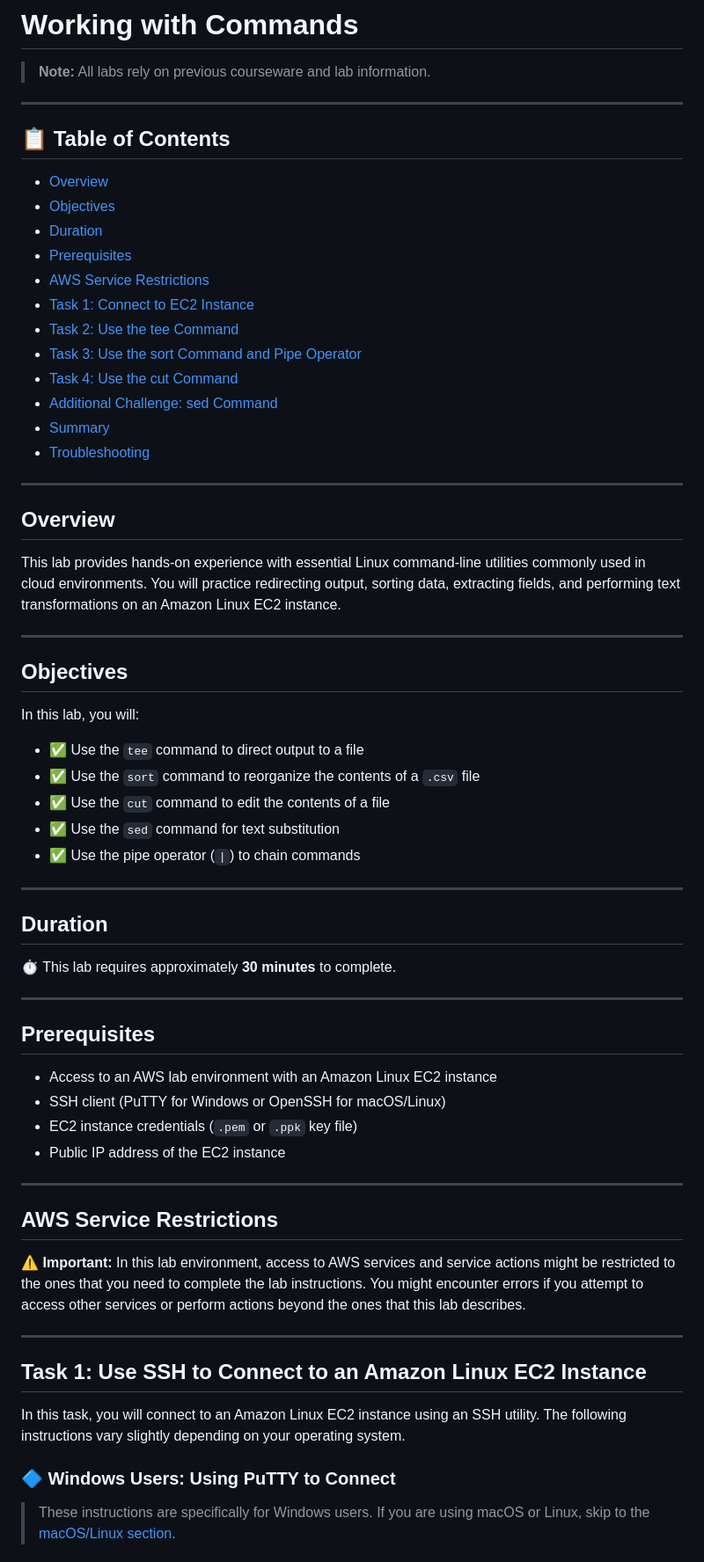
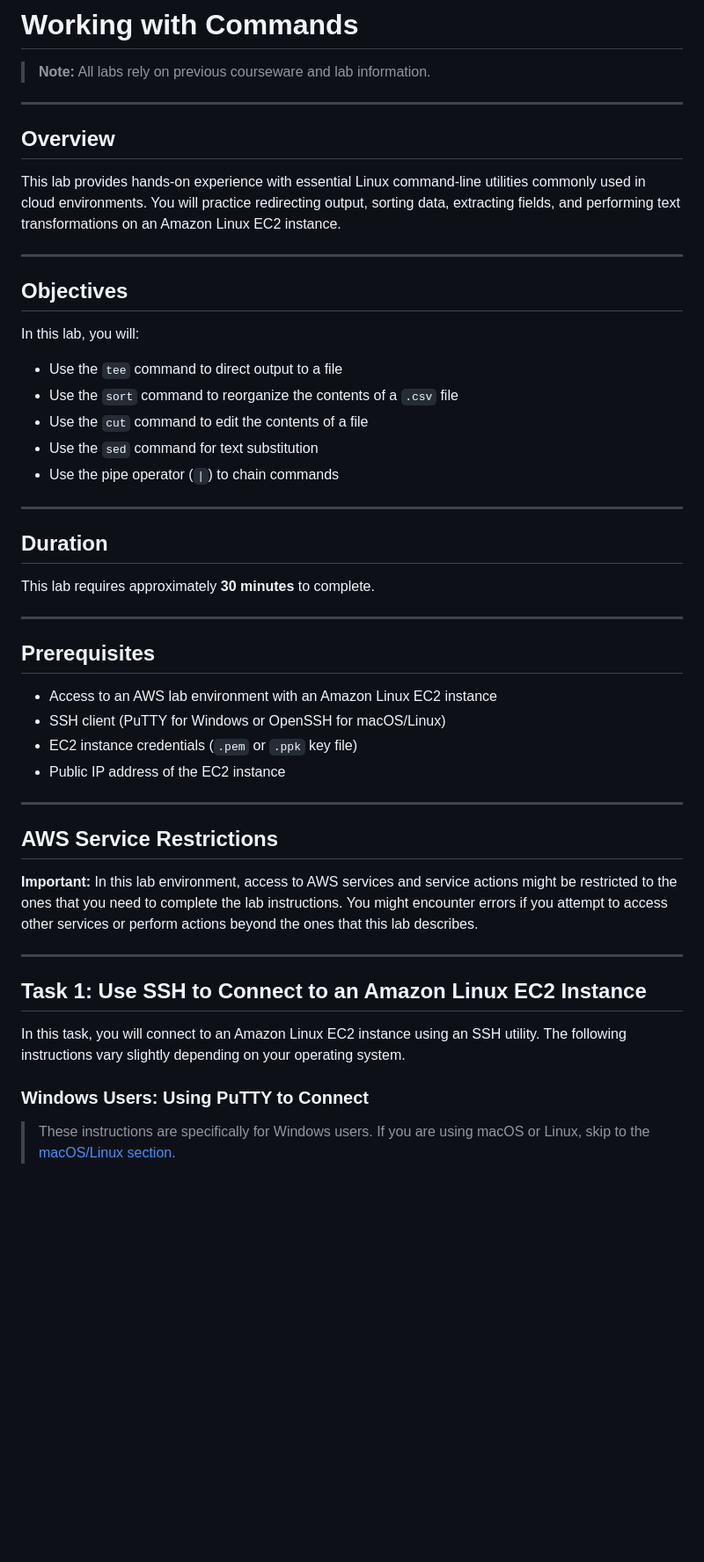
Before and after one commit to MrPhadagi-bit/Aws-re-Start-Portfolio, a Markdown page: Labs/Linux/Working_with_Commands.md, the part around one of its changes. Shown at 88% size. Rendered like a GitHub page; blank space fills up the shorter version.

Commit message:
Remove table of contents and format adjustments
Removed the table of contents and adjusted formatting for various sections to improve readability.

```diff
--- a/Labs/Linux/Working_with_Commands.md
+++ b/Labs/Linux/Working_with_Commands.md
@@ -1,23 +1,6 @@
 # Working with Commands
 
 > **Note:** All labs rely on previous courseware and lab information.
-
----
-
-## 📋 Table of Contents
-
-- [Overview](#overview)
-- [Objectives](#objectives)
-- [Duration](#duration)
-- [Prerequisites](#prerequisites)
-- [AWS Service Restrictions](#aws-service-restrictions)
-- [Task 1: Connect to EC2 Instance](#task-1-use-ssh-to-connect-to-an-amazon-linux-ec2-instance)
-- [Task 2: Use the tee Command](#task-2-use-the-tee-command)
-- [Task 3: Use the sort Command and Pipe Operator](#task-3-use-the-sort-command-and-pipe-operator)
-- [Task 4: Use the cut Command](#task-4-use-the-cut-command)
-- [Additional Challenge: sed Command](#additional-challenge-use-the-sed-command)
-- [Summary](#summary)
-- [Troubleshooting](#troubleshooting)
 
 ---
 
@@ -31,17 +14,17 @@ This lab provides hands-on experience with essential Linux command-line utilitie
 
 In this lab, you will:
 
-- ✅ Use the `tee` command to direct output to a file
-- ✅ Use the `sort` command to reorganize the contents of a `.csv` file
-- ✅ Use the `cut` command to edit the contents of a file
-- ✅ Use the `sed` command for text substitution
-- ✅ Use the pipe operator (`|`) to chain commands
+-  Use the `tee` command to direct output to a file
+-  Use the `sort` command to reorganize the contents of a `.csv` file
+-  Use the `cut` command to edit the contents of a file
+-  Use the `sed` command for text substitution
+-  Use the pipe operator (`|`) to chain commands
 
 ---
 
 ## Duration
 
-⏱️ This lab requires approximately **30 minutes** to complete.
+ This lab requires approximately **30 minutes** to complete.
 
 ---
 
@@ -56,7 +39,7 @@ In this lab, you will:
 
 ## AWS Service Restrictions
 
-⚠️ **Important:** In this lab environment, access to AWS services and service actions might be restricted to the ones that you need to complete the lab instructions. You might encounter errors if you attempt to access other services or perform actions beyond the ones that this lab describes.
+ **Important:** In this lab environment, access to AWS services and service actions might be restricted to the ones that you need to complete the lab instructions. You might encounter errors if you attempt to access other services or perform actions beyond the ones that this lab describes.
 
 ---
 
@@ -64,7 +47,7 @@ In this lab, you will:
 
 In this task, you will connect to an Amazon Linux EC2 instance using an SSH utility. The following instructions vary slightly depending on your operating system.
 
-### 🔷 Windows Users: Using PuTTY to Connect
+###  Windows Users: Using PuTTY to Connect
 
 > These instructions are specifically for Windows users. If you are using macOS or Linux, skip to the [macOS/Linux section](#-macoslinux-users-using-openssh-to-connect).
 
```
Also changed, not shown: other parts of Labs/Linux/Working_with_Commands.md (+14 -14 lines).
